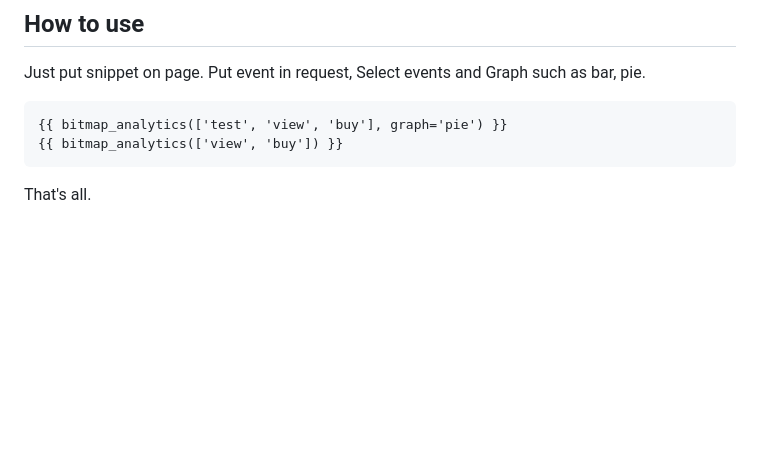
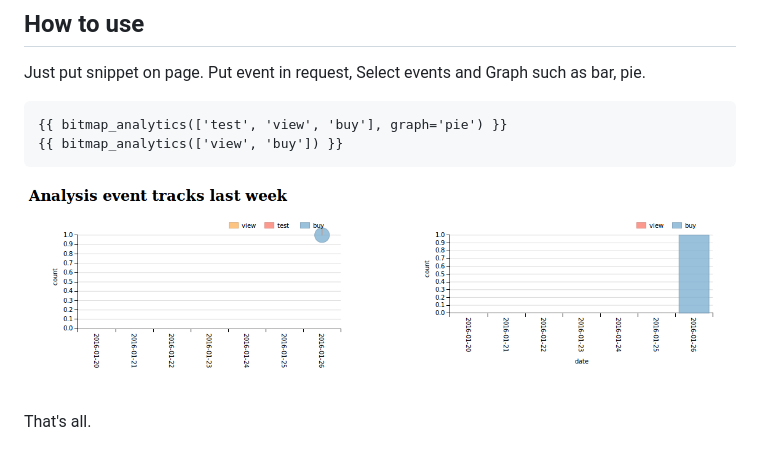
Before and after one commit to brenden17/Realtime-Analytics-with-Flask-on-Redis, a Markdown page: readme.md, the part around the change. Rendered like a GitHub page; pictures changed too: img/analysis.png (added); blank space fills up the shorter version.

```diff
--- a/readme.md
+++ b/readme.md
@@ -21,4 +21,7 @@ Just put snippet on page. Put event in request, Select events and Graph such as
 {{ bitmap_analytics(['view', 'buy']) }}
 ~~~
 
+![alt text](https://github.com/brenden17/Realtime-Analytics-with-Flask-on-Redis/blob/master/img/analysis.png "image")
+
+
 That's all.
```
